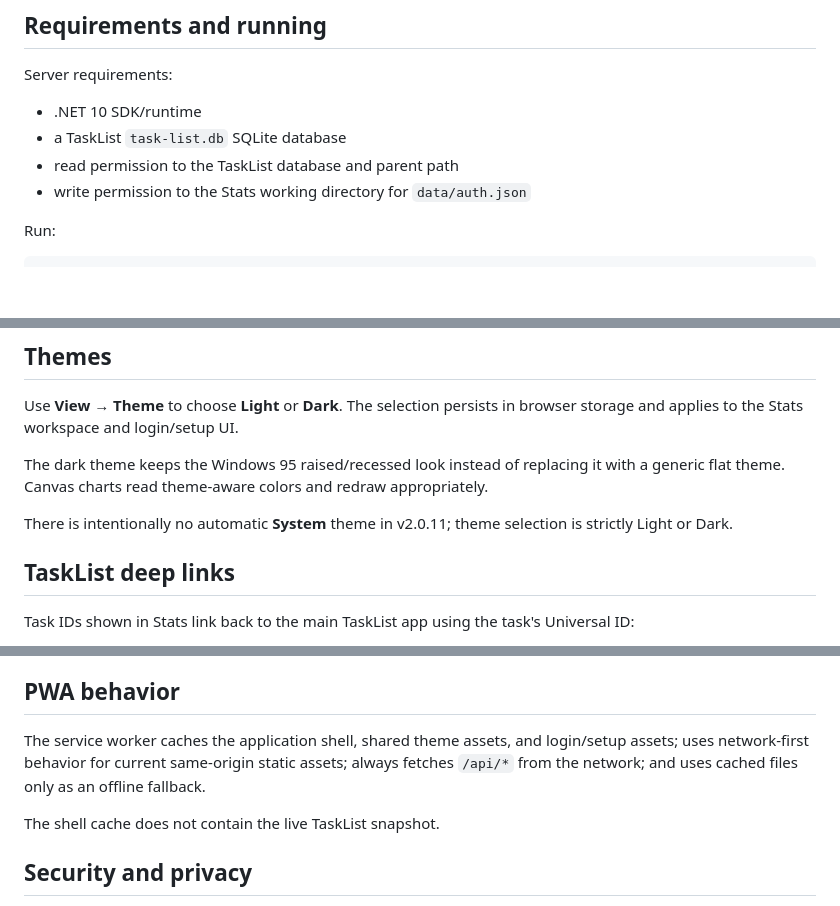
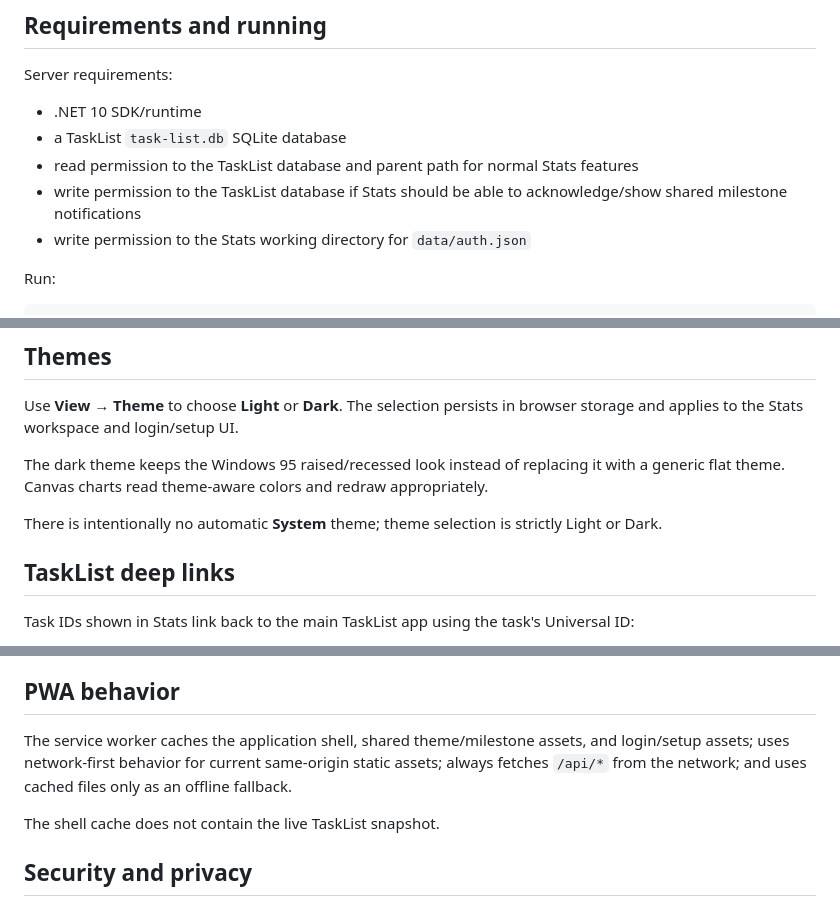
Before and after one commit to RotatingWires/task-list-stats, a Markdown page: README.md, 3 parts joined by grey strips. Rendered like a GitHub page; blank space fills up the shorter version.

```diff
--- a/README.md
+++ b/README.md
@@ -121,7 +130,8 @@ Server requirements:
 
 - .NET 10 SDK/runtime
 - a TaskList `task-list.db` SQLite database
-- read permission to the TaskList database and parent path
+- read permission to the TaskList database and parent path for normal Stats features
+- write permission to the TaskList database if Stats should be able to acknowledge/show shared milestone notifications
 - write permission to the Stats working directory for `data/auth.json`
 
 Run:
@@ -157,7 +167,7 @@ Use **View → Theme** to choose **Light** or **Dark**. The selection persists i
 
 The dark theme keeps the Windows 95 raised/recessed look instead of replacing it with a generic flat theme. Canvas charts read theme-aware colors and redraw appropriately.
 
-There is intentionally no automatic **System** theme in v2.0.11; theme selection is strictly Light or Dark.
+There is intentionally no automatic **System** theme; theme selection is strictly Light or Dark.
 
 ## TaskList deep links
 
@@ -293,7 +305,7 @@ Treat exports as private because they can contain task titles, descriptions, lis
 
 ## PWA behavior
 
-The service worker caches the application shell, shared theme assets, and login/setup assets; uses network-first behavior for current same-origin static assets; always fetches `/api/*` from the network; and uses cached files only as an offline fallback.
+The service worker caches the application shell, shared theme/milestone assets, and login/setup assets; uses network-first behavior for current same-origin static assets; always fetches `/api/*` from the network; and uses cached files only as an offline fallback.
 
 The shell cache does not contain the live TaskList snapshot.
 
```
Also changed, not shown: other parts of README.md (+39 -13 lines).
